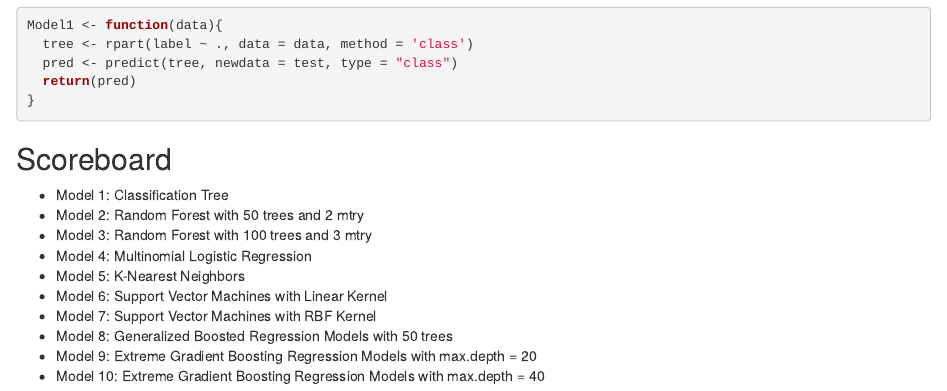
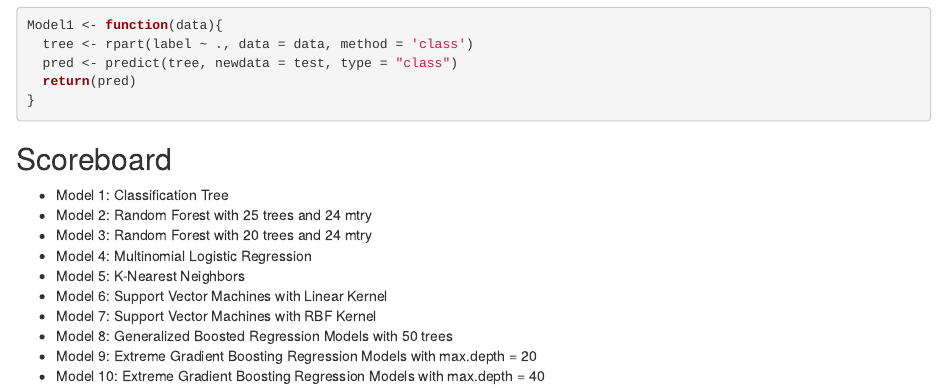
Before and after one commit to drd4/Practical-Machine-Learning-Project, an R Markdown document (Midterm Project -- Part 1.rmd): the page in a window 1100 px wide, from 960 px down. Rendered offline with R 4.5, knitr and Pandoc, with nearby package versions; some code elsewhere in the file could not run offline.

Commit message:
Add files via upload

````diff
--- a/Midterm Project -- Part 1.rmd
+++ b/Midterm Project -- Part 1.rmd
@@ -112,7 +112,7 @@ Model2 <- function(data){
 
 ```{r code_model3_development, eval = TRUE}
 Model3 <- function(data){
-  model = randomForest(label ~ ., data = data, ntree=100, mtry=3, importance=TRUE,proximity = TRUE)
+  model = randomForest(label ~ ., data = data, ntree=20, mtry=24, importance=TRUE,proximity = TRUE)
   pred = predict(model, newdata = test)
   return(pred)
 }
@@ -260,8 +260,8 @@ Model10 = function(data){
 ## Scoreboard
 
 * Model 1: Classification Tree
-* Model 2: Random Forest with 50 trees and 2 mtry
-* Model 3: Random Forest with 100 trees and 3 mtry
+* Model 2: Random Forest with 25 trees and 24 mtry
+* Model 3: Random Forest with 20 trees and 24 mtry
 * Model 4: Multinomial Logistic Regression
 * Model 5: K-Nearest Neighbors
 * Model 6: Support Vector Machines with Linear Kernel
````
